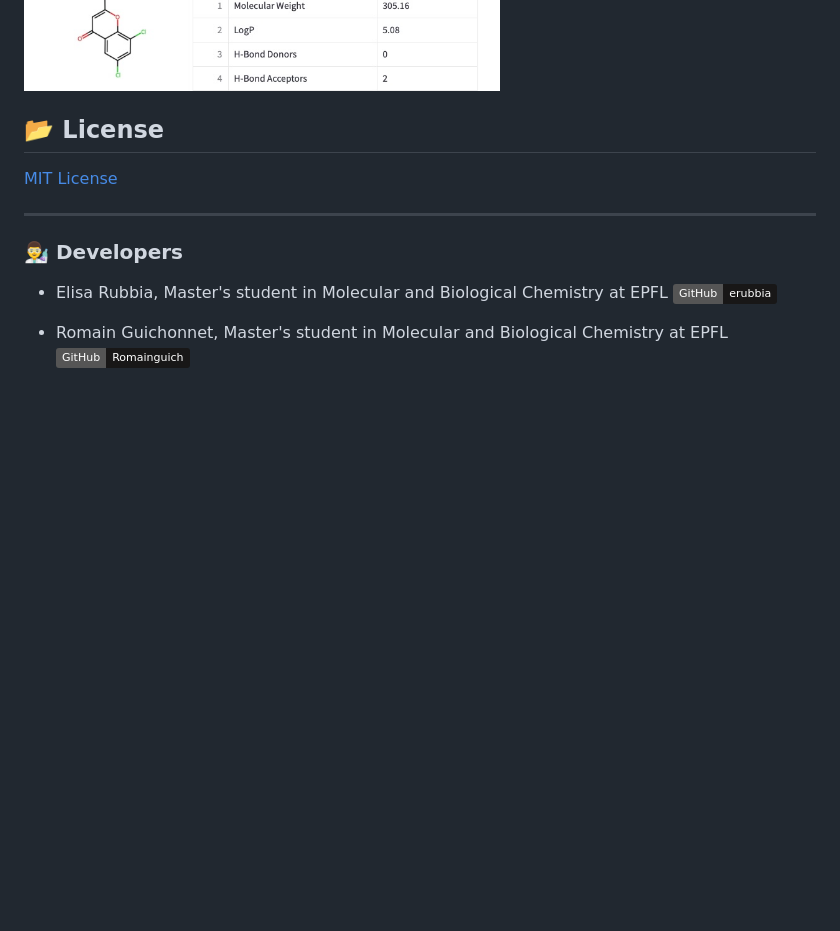
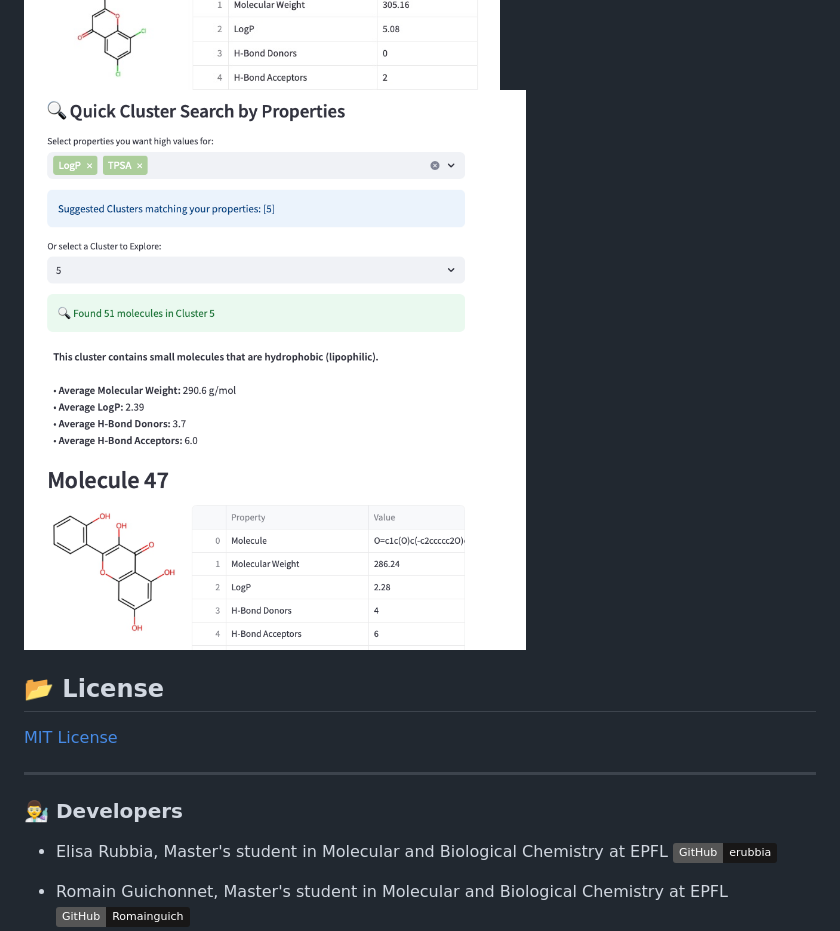
Before and after one commit to erubbia/ChemCluster, a Markdown page: README.md, the part around the change. Rendered like a GitHub page; badges without logos; blank space fills up the shorter version.

```diff
--- a/README.md
+++ b/README.md
@@ -74,6 +74,7 @@ conda activate chemcluster-env
 
 <img width="600" alt="pca plot" src="https://github.com/erubbia/ChemCluster/blob/main/assets/pca_plot.png?raw=true">
 
+<img width="650" alt="pca plot 2" src="https://github.com/erubbia/ChemCluster/blob/main/assets/pca_plot2.png?raw=true">
 
 ## 📂 License
 
```
